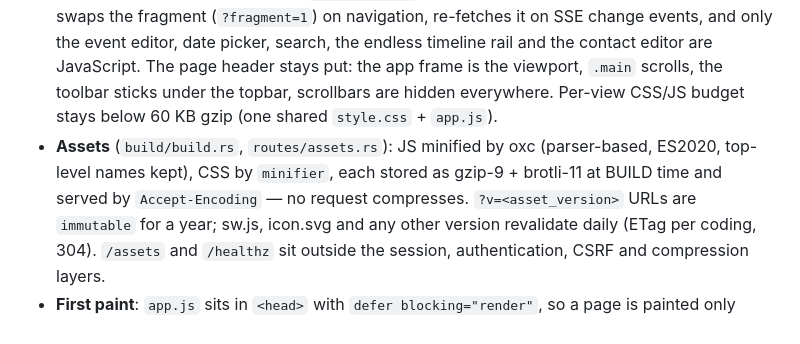
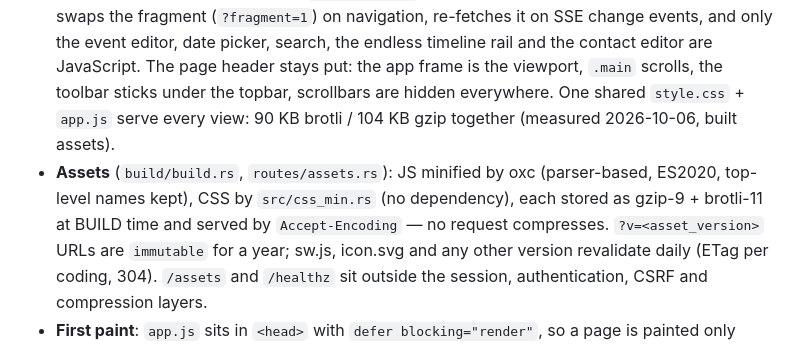
Before and after one commit to xarif-de/practical, a Markdown page: README.md, the part around the change. GitHub-like rendering.

Commit message:
docs(readme): real asset sizes and the CSS minifier in use
## Intent

The README still promised a 60 KB gzip budget and named the `minifier` crate,
which the gate replaced with src/css_min.rs after it broke a descendant selector.

## Details

- README.md: app.js + style.css = 90 KB br / 104 KB gzip (built output, 2026-10-06)

```diff
--- a/README.md
+++ b/README.md
@@ -81,10 +81,10 @@ and the UI built on its crates are always one release. Deployed on xarif.de in t
   browser swaps the fragment (`?fragment=1`) on navigation, re-fetches it on SSE change events,
   and only the event editor, date picker, search, the endless timeline rail and the contact editor
   are JavaScript. The page header stays put: the app frame is the viewport, `.main` scrolls, the
-  toolbar sticks under the topbar, scrollbars are hidden everywhere. Per-view CSS/JS budget stays
-  below 60 KB gzip (one shared `style.css` + `app.js`).
+  toolbar sticks under the topbar, scrollbars are hidden everywhere. One shared `style.css` +
+  `app.js` serve every view: 90 KB brotli / 104 KB gzip together (measured 2026-10-06, built assets).
 - **Assets** (`build/build.rs`, `routes/assets.rs`): JS minified by oxc (parser-based, ES2020, top-level
-  names kept), CSS by `minifier`, each stored as gzip-9 + brotli-11 at BUILD time and served by
+  names kept), CSS by `src/css_min.rs` (no dependency), each stored as gzip-9 + brotli-11 at BUILD time and served by
   `Accept-Encoding` — no request compresses. `?v=<asset_version>` URLs are `immutable` for a year;
   sw.js, icon.svg and any other version revalidate daily (ETag per coding, 304). `/assets` and
   `/healthz` sit outside the session, authentication, CSRF and compression layers.
```
